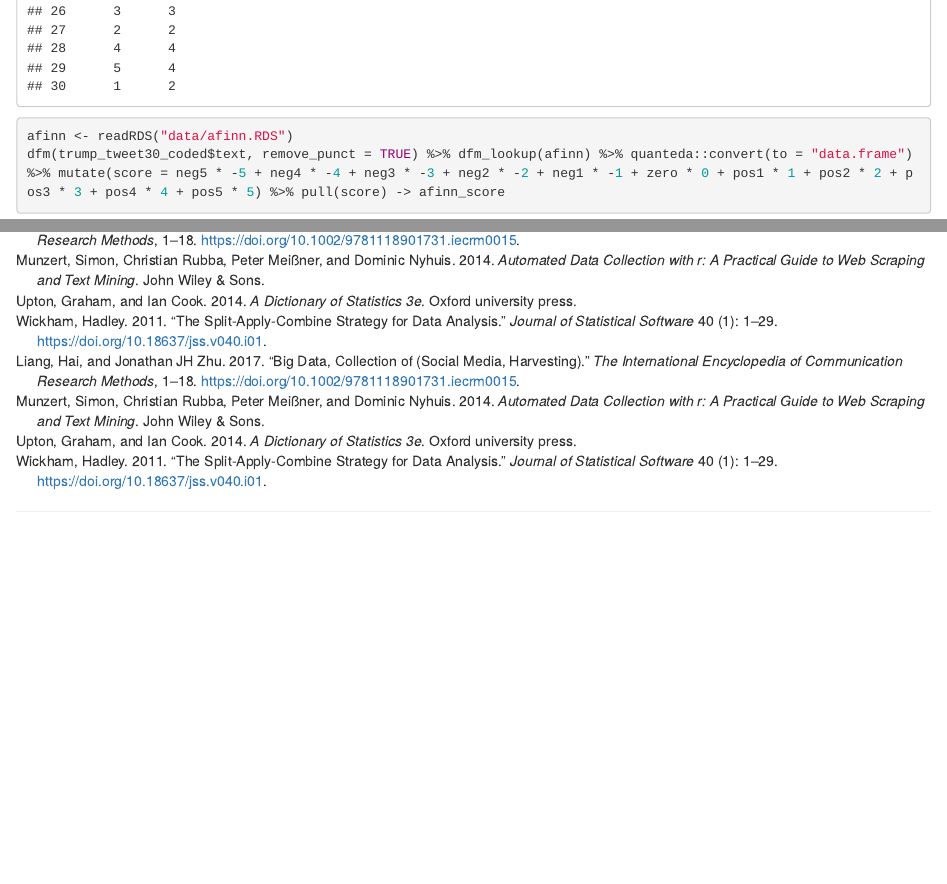
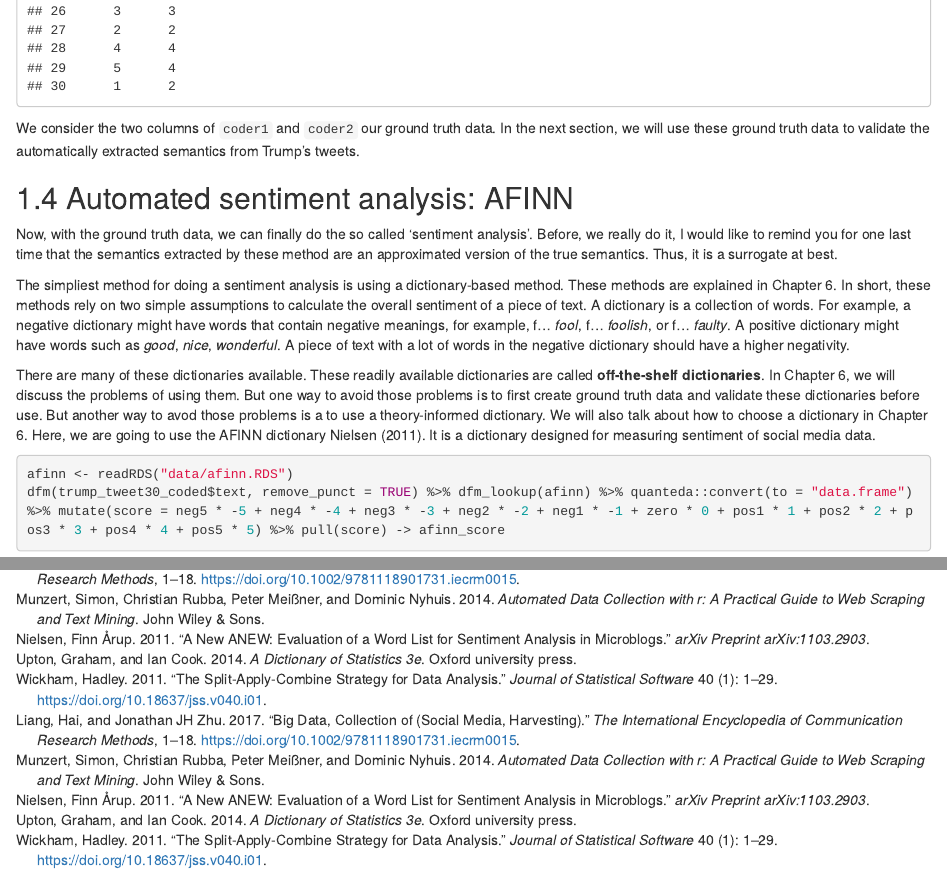
Before and after one commit to chainsawriot/automatedcontentanalysis, an R Markdown document (02-wholegame.rmd): the page in a window 1100 px wide, from 6340 px down, and a second part further down, joined at a grey line. Rendered offline with R 4.5, knitr and Pandoc, with nearby package versions; drawn as R Markdown's standard HTML page in place of the format the file asks for; some code elsewhere in the file could not run offline.

Commit message:
afinn intro

````diff
--- a/02-wholegame.rmd
+++ b/02-wholegame.rmd
@@ -138,6 +138,16 @@ trump_tweet30_coded <-  rio::import("data/trump_tweet30_coded.rds")
 trump_tweet30_coded
 ```
 
+We consider the two columns of `coder1` and `coder2` our ground truth data. In the next section, we will use these ground truth data to validate the automatically extracted semantics from Trump's tweets.
+
+## Automated sentiment analysis: AFINN
+
+Now, with the ground truth data, we can finally do the so called 'sentiment analysis'. Before, we really do it, I would like to remind you for one last time that the semantics extracted by these method are an approximated version of the true semantics. Thus, it is a surrogate at best.
+
+The simpliest method for doing a sentiment analysis is using a dictionary-based method. These methods are explained in Chapter 6. In short, these methods rely on two simple assumptions to calculate the overall sentiment of a piece of text. A dictionary is a collection of words. For example, a negative dictionary might have words that contain negative meanings, for example, f... _fool_, f... _foolish_, or f... _faulty_. A positive dictionary might have words such as _good_, _nice_, _wonderful_. A piece of text with a lot of words in the negative dictionary should have a higher negativity.
+
+There are many of these dictionaries available. These readily available dictionaries are called __off-the-shelf dictionaries__. In Chapter 6, we will discuss the problems of using them. But one way to avoid those problems is to first create ground truth data and validate these dictionaries before use. But another way to avod those problems is a to use a theory-informed dictionary. We will also talk about how to choose a dictionary in Chapter 6. Here, we are going to use the AFINN dictionary @nielsen2011. It is a dictionary designed for measuring sentiment of social media data.
+
 ```{r}
 afinn <- readRDS("data/afinn.RDS")
 dfm(trump_tweet30_coded$text, remove_punct = TRUE) %>% dfm_lookup(afinn) %>% quanteda::convert(to = "data.frame") %>% mutate(score = neg5 * -5 + neg4 * -4 + neg3 * -3 + neg2 * -2 + neg1 * -1 + zero * 0 + pos1 * 1 + pos2 * 2 + pos3 * 3 + pos4 * 4 + pos5 * 5) %>% pull(score) -> afinn_score
````
Also changed, not shown: book.bib (+7 -0 lines), docs/search_index.json, 8 other files.
